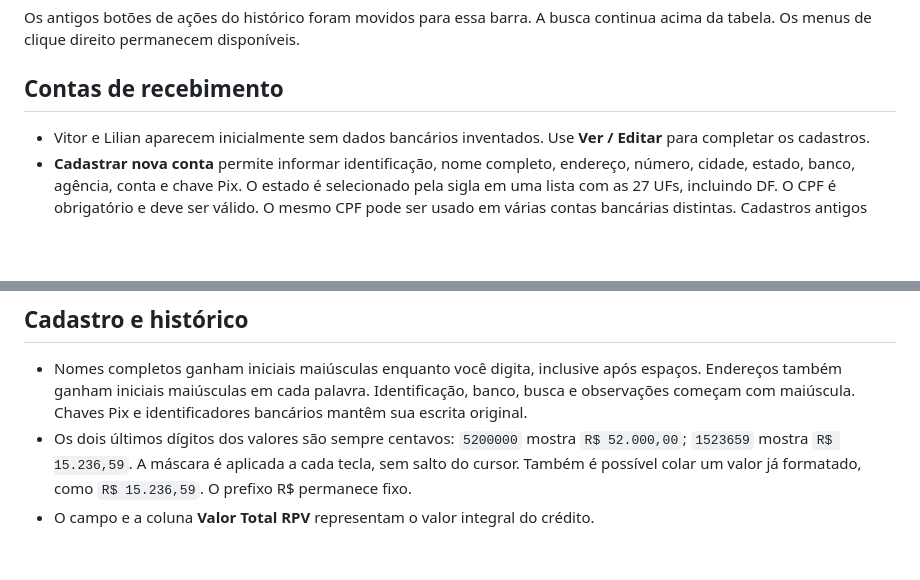
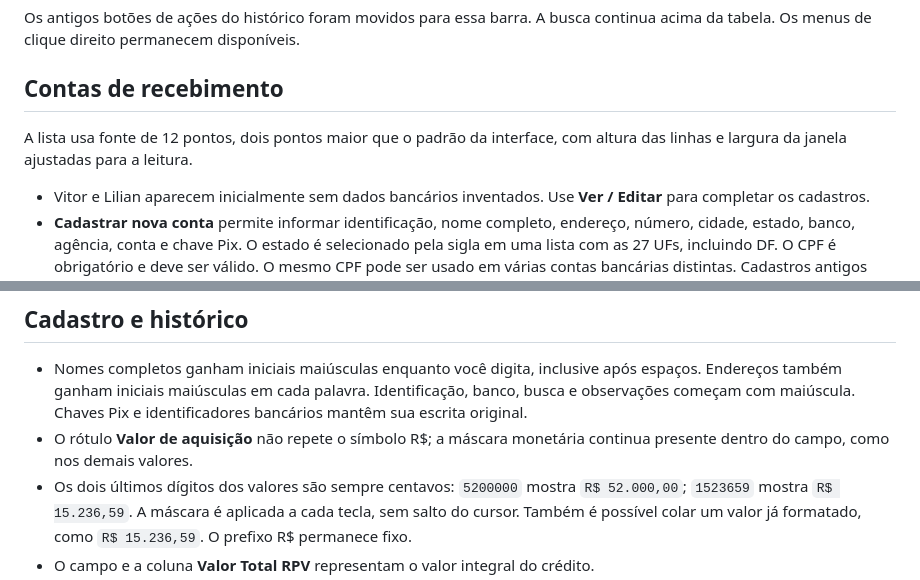
Before and after one commit to vitoran312/gestor-rpv, a Markdown page: README.md, 2 parts joined by grey strips. Rendered like a GitHub page; blank space fills up the shorter version.

```diff
--- a/README.md
+++ b/README.md
@@ -58,6 +60,9 @@ A busca continua acima da tabela. Os menus de clique direito permanecem disponí
 
 ## Contas de recebimento
 
+A lista usa fonte de 12 pontos, dois pontos maior que o padrão da interface,
+com altura das linhas e largura da janela ajustadas para a leitura.
+
 - Vitor e Lilian aparecem inicialmente sem dados bancários inventados. Use
   **Ver / Editar** para completar os cadastros.
 - **Cadastrar nova conta** permite informar identificação, nome completo, endereço,
@@ -83,6 +88,8 @@ A busca continua acima da tabela. Os menus de clique direito permanecem disponí
 - Nomes completos ganham iniciais maiúsculas enquanto você digita, inclusive
   após espaços. Endereços também ganham iniciais maiúsculas em cada palavra.
   Identificação, banco, busca e observações começam com maiúscula. Chaves Pix e identificadores bancários mantêm sua escrita original.
+- O rótulo **Valor de aquisição** não repete o símbolo R$; a máscara monetária
+  continua presente dentro do campo, como nos demais valores.
 - Os dois últimos dígitos dos valores são sempre centavos: `5200000` mostra
   `R$ 52.000,00`; `1523659` mostra `R$ 15.236,59`. A máscara é aplicada a cada tecla,
   sem salto do cursor. Também é possível colar um valor já formatado, como
```
Also changed, not shown: other parts of README.md (+10 -4 lines), CHANGELOG.md (+10 -0 lines), docs/historico-escuro.png, docs/historico.png, docs/tela-inicial.png, 7 other files.
